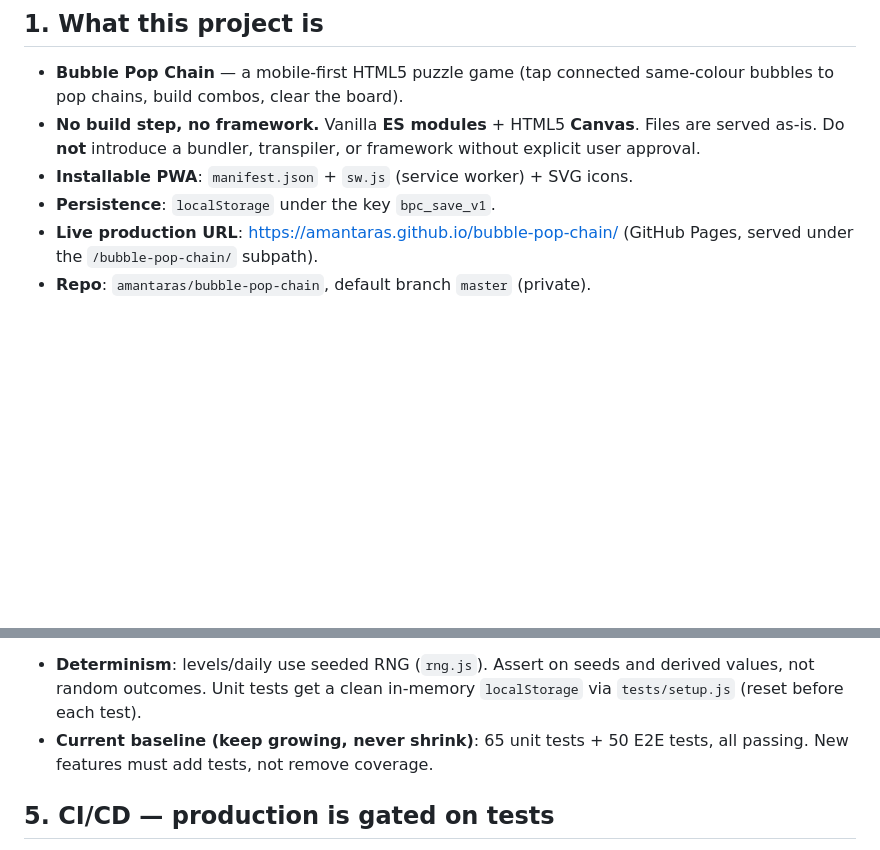
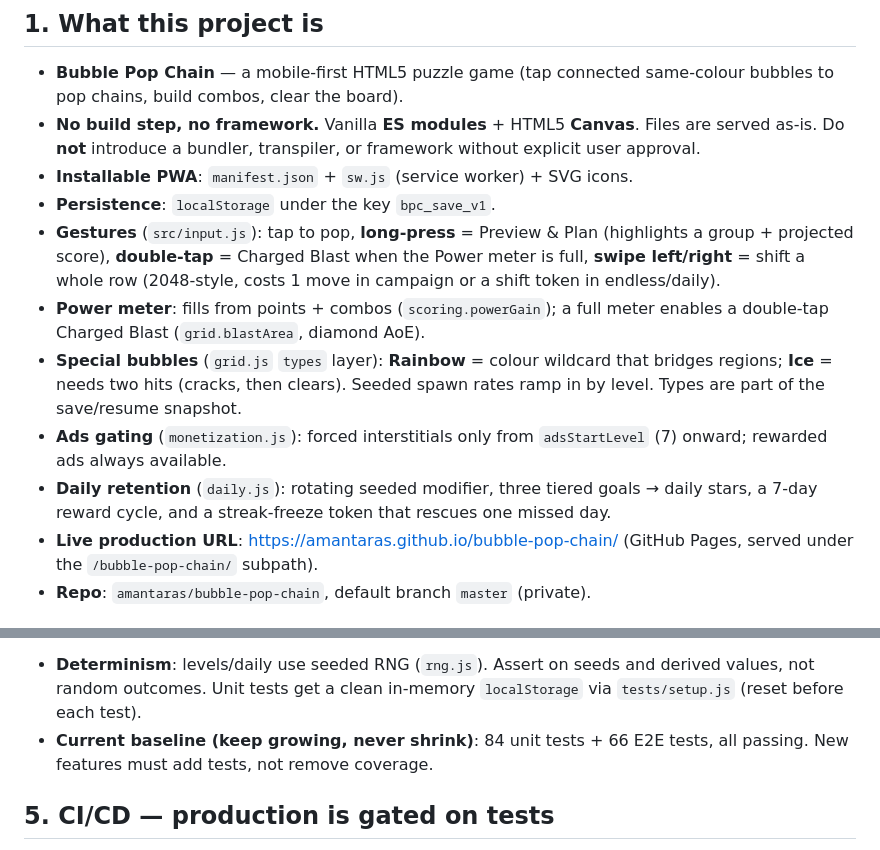
Before and after one commit to amantaras/bubble-pop-chain, a Markdown page: AGENTS.md, 2 parts joined by grey strips. Rendered like a GitHub page; blank space fills up the shorter version.

Commit message:
docs: record gestures, power meter, special bubbles, ads gating & daily engine
- AGENTS.md feature list + test baseline 84 unit / 66 e2e
- tests/SKILL.md coverage notes for the new mechanics

```diff
--- a/AGENTS.md
+++ b/AGENTS.md
@@ -16,6 +16,20 @@ never re‑discovered the hard way.
   framework without explicit user approval.
 - **Installable PWA**: `manifest.json` + `sw.js` (service worker) + SVG icons.
 - **Persistence**: `localStorage` under the key `bpc_save_v1`.
+- **Gestures** (`src/input.js`): tap to pop, **long‑press** = Preview & Plan
+  (highlights a group + projected score), **double‑tap** = Charged Blast when
+  the Power meter is full, **swipe left/right** = shift a whole row (2048‑style,
+  costs 1 move in campaign or a shift token in endless/daily).
+- **Power meter**: fills from points + combos (`scoring.powerGain`); a full
+  meter enables a double‑tap Charged Blast (`grid.blastArea`, diamond AoE).
+- **Special bubbles** (`grid.js` `types` layer): **Rainbow** = colour wildcard
+  that bridges regions; **Ice** = needs two hits (cracks, then clears). Seeded
+  spawn rates ramp in by level. Types are part of the save/resume snapshot.
+- **Ads gating** (`monetization.js`): forced interstitials only from
+  `adsStartLevel` (7) onward; rewarded ads always available.
+- **Daily retention** (`daily.js`): rotating seeded modifier, three tiered
+  goals → daily stars, a 7‑day reward cycle, and a streak‑freeze token that
+  rescues one missed day.
 - **Live production URL**: https://amantaras.github.io/bubble-pop-chain/
   (GitHub Pages, served under the `/bubble-pop-chain/` subpath).
 - **Repo**: `amantaras/bubble-pop-chain`, default branch `master` (private).
@@ -102,7 +116,7 @@ If you cannot make the tests pass, do not commit. Fix the root cause.
 - **Determinism**: levels/daily use seeded RNG (`rng.js`). Assert on seeds and
   derived values, not random outcomes. Unit tests get a clean in-memory
   `localStorage` via `tests/setup.js` (reset before each test).
-- **Current baseline (keep growing, never shrink)**: 65 unit tests + 50 E2E
+- **Current baseline (keep growing, never shrink)**: 84 unit tests + 66 E2E
   tests, all passing. New features must add tests, not remove coverage.
 
 ## 5. CI/CD — production is gated on tests
```
Also changed, not shown: 1 other file.
